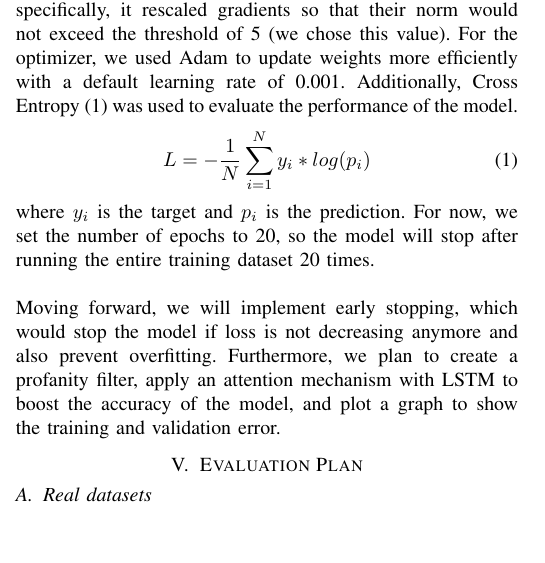
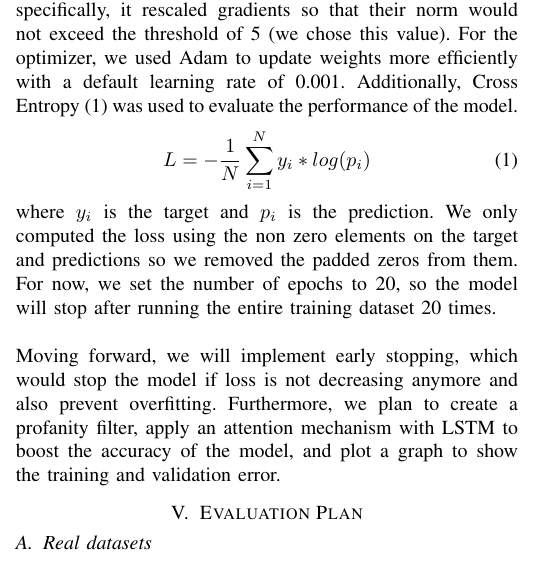
Before and after one commit to Baiyangx/text_summarizer_doc, a LaTeX paper (main.tex): part of one column of page 2 of 3, cut so that both start at the same text, the shorter picture padded with empty space. Compiled offline with pdfLaTeX; a missing font is replaced by an installed copy or a similar font; a LaTeX package or settings file that is missing is left out.

Commit message:
Update main.tex

```diff
--- a/main.tex
+++ b/main.tex
@@ -70,7 +70,7 @@ Instead of training an entire dataset, which could be time consuming, we used a
     \label{eqn1}
     L = - \dfrac{1}{N} \sum_{i = 1}^{N} y_i * log(p_i)
 \end{equation}
-where $y_i$ is the target and $p_i$ is the prediction.
+where $y_i$ is the target and $p_i$ is the prediction. We only computed the loss using the non zero elements on the target and predictions so we removed the padded zeros from them.
 For now, we set the number of epochs to 20, so the model will stop after running the entire training dataset 20 times.  \\ \\
 Moving forward, we will implement early stopping, which would stop the model if loss is not decreasing anymore and also prevent overfitting. Furthermore, we plan to create a profanity filter, apply an attention mechanism with LSTM to boost the accuracy of the model, and plot a graph to show the training and validation error.
 
```
